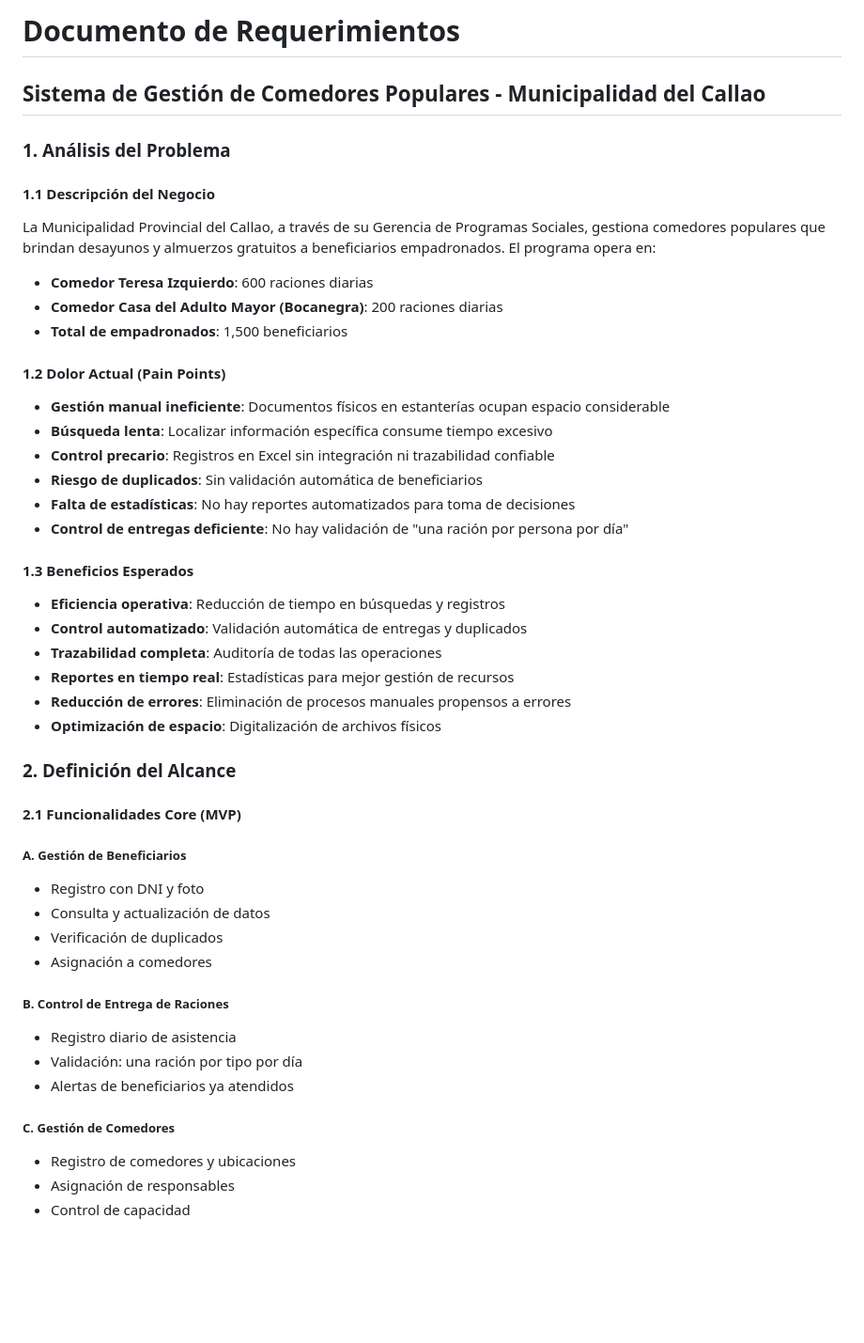
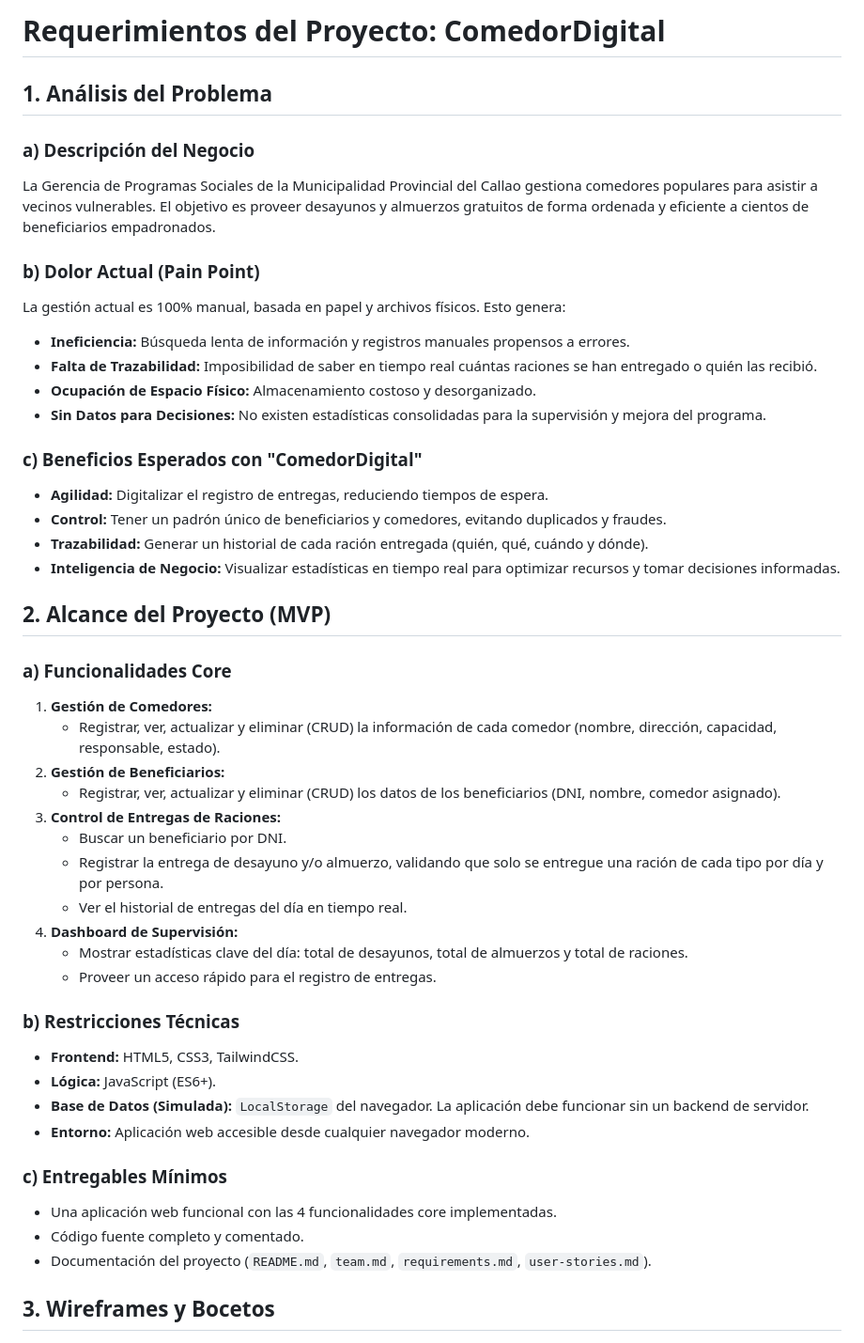
Before and after one commit to alvaro270/muni-callao, a Markdown page: docs/requirements.md, the part around one of its changes. Shown at 94% size. GitHub-like rendering; blank space fills up the shorter version.

```diff
--- a/docs/requirements.md
+++ b/docs/requirements.md
@@ -1,47 +1,48 @@
-# Documento de Requerimientos
-## Sistema de Gestión de Comedores Populares - Municipalidad del Callao
+# Requerimientos del Proyecto: ComedorDigital
 
-### 1. Análisis del Problema
+## 1. Análisis del Problema
 
-#### 1.1 Descripción del Negocio
-La Municipalidad Provincial del Callao, a través de su Gerencia de Programas Sociales, gestiona comedores populares que brindan desayunos y almuerzos gratuitos a beneficiarios empadronados. El programa opera en:
-- **Comedor Teresa Izquierdo**: 600 raciones diarias
-- **Comedor Casa del Adulto Mayor (Bocanegra)**: 200 raciones diarias
-- **Total de empadronados**: 1,500 beneficiarios
+### a) Descripción del Negocio
+La Gerencia de Programas Sociales de la Municipalidad Provincial del Callao gestiona comedores populares para asistir a vecinos vulnerables. El objetivo es proveer desayunos y almuerzos gratuitos de forma ordenada y eficiente a cientos de beneficiarios empadronados.
 
-#### 1.2 Dolor Actual (Pain Points)
-- **Gestión manual ineficiente**: Documentos físicos en estanterías ocupan espacio considerable
-- **Búsqueda lenta**: Localizar información específica consume tiempo excesivo
-- **Control precario**: Registros en Excel sin integración ni trazabilidad confiable
-- **Riesgo de duplicados**: Sin validación automática de beneficiarios
-- **Falta de estadísticas**: No hay reportes automatizados para toma de decisiones
-- **Control de entregas deficiente**: No hay validación de "una ración por persona por día"
+### b) Dolor Actual (Pain Point)
+La gestión actual es 100% manual, basada en papel y archivos físicos. Esto genera:
+-   **Ineficiencia:** Búsqueda lenta de información y registros manuales propensos a errores.
+-   **Falta de Trazabilidad:** Imposibilidad de saber en tiempo real cuántas raciones se han entregado o quién las recibió.
+-   **Ocupación de Espacio Físico:** Almacenamiento costoso y desorganizado.
+-   **Sin Datos para Decisiones:** No existen estadísticas consolidadas para la supervisión y mejora del programa.
 
-#### 1.3 Beneficios Esperados
-- **Eficiencia operativa**: Reducción de tiempo en búsquedas y registros
-- **Control automatizado**: Validación automática de entregas y duplicados
-- **Trazabilidad completa**: Auditoría de todas las operaciones
-- **Reportes en tiempo real**: Estadísticas para mejor gestión de recursos
-- **Reducción de errores**: Eliminación de procesos manuales propensos a errores
-- **Optimización de espacio**: Digitalización de archivos físicos
+### c) Beneficios Esperados con "ComedorDigital"
+-   **Agilidad:** Digitalizar el registro de entregas, reduciendo tiempos de espera.
+-   **Control:** Tener un padrón único de beneficiarios y comedores, evitando duplicados y fraudes.
+-   **Trazabilidad:** Generar un historial de cada ración entregada (quién, qué, cuándo y dónde).
+-   **Inteligencia de Negocio:** Visualizar estadísticas en tiempo real para optimizar recursos y tomar decisiones informadas.
 
-### 2. Definición del Alcance
+## 2. Alcance del Proyecto (MVP)
 
-#### 2.1 Funcionalidades Core (MVP)
+### a) Funcionalidades Core
+1.  **Gestión de Comedores:**
+    -   Registrar, ver, actualizar y eliminar (CRUD) la información de cada comedor (nombre, dirección, capacidad, responsable, estado).
+2.  **Gestión de Beneficiarios:**
+    -   Registrar, ver, actualizar y eliminar (CRUD) los datos de los beneficiarios (DNI, nombre, comedor asignado).
+3.  **Control de Entregas de Raciones:**
+    -   Buscar un beneficiario por DNI.
+    -   Registrar la entrega de desayuno y/o almuerzo, validando que solo se entregue una ración de cada tipo por día y por persona.
+    -   Ver el historial de entregas del día en tiempo real.
+4.  **Dashboard de Supervisión:**
+    -   Mostrar estadísticas clave del día: total de desayunos, total de almuerzos y total de raciones.
+    -   Proveer un acceso rápido para el registro de entregas.
 
-##### A. Gestión de Beneficiarios
-- Registro con DNI y foto
-- Consulta y actualización de datos
-- Verificación de duplicados
-- Asignación a comedores
+### b) Restricciones Técnicas
+-   **Frontend:** HTML5, CSS3, TailwindCSS.
+-   **Lógica:** JavaScript (ES6+).
+-   **Base de Datos (Simulada):** `LocalStorage` del navegador. La aplicación debe funcionar sin un backend de servidor.
+-   **Entorno:** Aplicación web accesible desde cualquier navegador moderno.
 
-##### B. Control de Entrega de Raciones
-- Registro diario de asistencia
-- Validación: una ración por tipo por día
-- Alertas de beneficiarios ya atendidos
+### c) Entregables Mínimos
+-   Una aplicación web funcional con las 4 funcionalidades core implementadas.
+-   Código fuente completo y comentado.
+-   Documentación del proyecto (`README.md`, `team.md`, `requirements.md`, `user-stories.md`).
 
-##### C. Gestión de Comedores
-- Registro de comedores y ubicaciones
-- Asignación de responsables
-- Control de capacidad
+## 3. Wireframes y Bocetos
 
```
Also changed, not shown: other parts of docs/requirements.md (+36 -152 lines).
